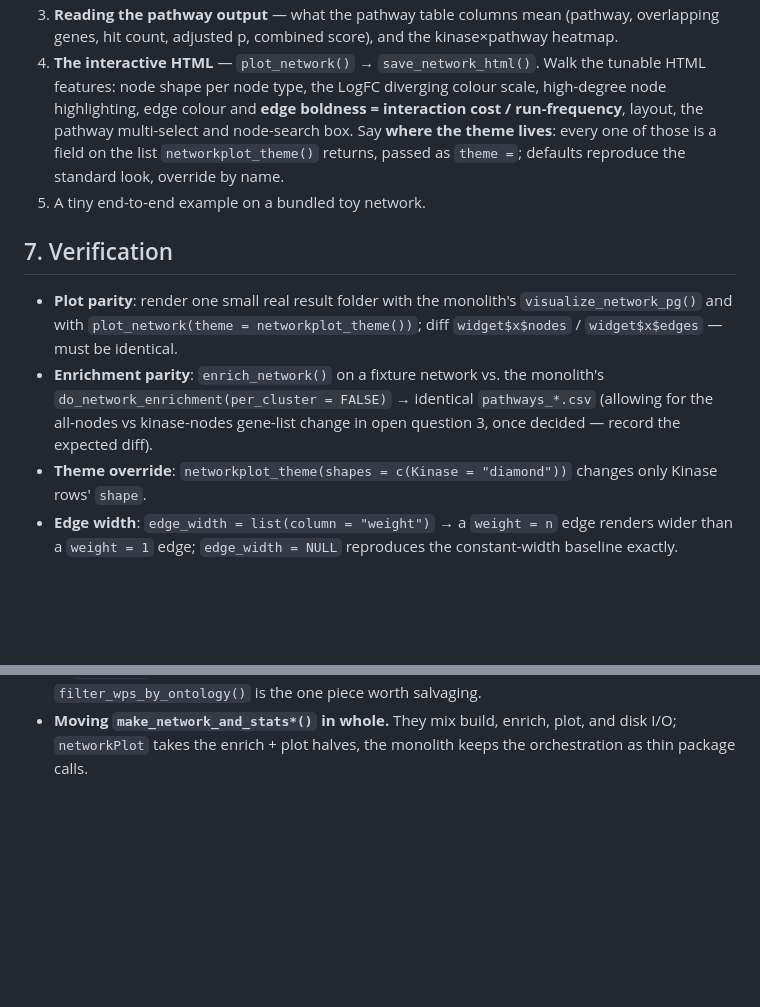
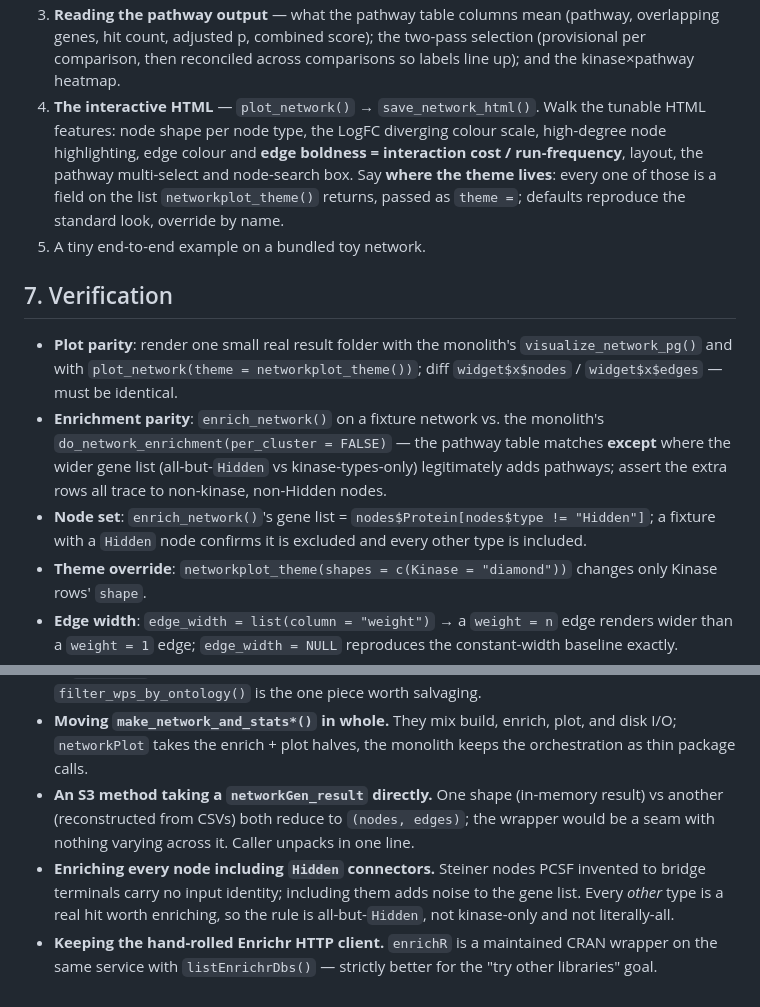
Before and after one commit to pamgene/networkGen, a Markdown page: docs/plans/networkplot-package.md, 2 parts joined by grey strips. Drawn GitHub-style; blank space fills up the shorter version.

```diff
--- a/docs/plans/networkplot-package.md
+++ b/docs/plans/networkplot-package.md
@@ -382,6 +412,7 @@ explains PCSF. Sections:
 3. **Reading the pathway output** — what the pathway table columns mean
-   (pathway, overlapping genes, hit count, adjusted p, combined score), and
-   the kinase×pathway heatmap.
+   (pathway, overlapping genes, hit count, adjusted p, combined score); the
+   two-pass selection (provisional per comparison, then reconciled across
+   comparisons so labels line up); and the kinase×pathway heatmap.
 4. **The interactive HTML** — `plot_network()` → `save_network_html()`.
    Walk the tunable HTML features: node shape per node type, the
    LogFC diverging colour scale, high-degree node highlighting, edge colour
@@ -399,9 +430,13 @@ explains PCSF. Sections:
   networkplot_theme())`; diff `widget$x$nodes` / `widget$x$edges` — must be
   identical.
 - **Enrichment parity**: `enrich_network()` on a fixture network vs. the
-  monolith's `do_network_enrichment(per_cluster = FALSE)` → identical
-  `pathways_*.csv` (allowing for the all-nodes vs kinase-nodes gene-list
-  change in open question 3, once decided — record the expected diff).
+  monolith's `do_network_enrichment(per_cluster = FALSE)` — the pathway
+  table matches **except** where the wider gene list (all-but-`Hidden` vs
+  kinase-types-only) legitimately adds pathways; assert the extra rows all
+  trace to non-kinase, non-Hidden nodes.
+- **Node set**: `enrich_network()`'s gene list = `nodes$Protein[nodes$type
+  != "Hidden"]`; a fixture with a `Hidden` node confirms it is excluded and
+  every other type is included.
 - **Theme override**: `networkplot_theme(shapes = c(Kinase = "diamond"))`
   changes only Kinase rows' `shape`.
 - **Edge width**: `edge_width = list(column = "weight")` → a `weight = n`
@@ -440,3 +475,15 @@ explains PCSF. Sections:
 - **Moving `make_network_and_stats*()` in whole.** They mix build, enrich,
   plot, and disk I/O; `networkPlot` takes the enrich + plot halves, the
   monolith keeps the orchestration as thin package calls.
+- **An S3 method taking a `networkGen_result` directly.** One shape
+  (in-memory result) vs another (reconstructed from CSVs) both reduce to
+  `(nodes, edges)`; the wrapper would be a seam with nothing varying across
+  it. Caller unpacks in one line.
+- **Enriching every node including `Hidden` connectors.** Steiner nodes
+  PCSF invented to bridge terminals carry no input identity; including them
+  adds noise to the gene list. Every *other* type is a real hit worth
+  enriching, so the rule is all-but-`Hidden`, not kinase-only and not
+  literally-all.
+- **Keeping the hand-rolled Enrichr HTTP client.** `enrichR` is a
+  maintained CRAN wrapper on the same service with `listEnrichrDbs()` —
+  strictly better for the "try other libraries" goal.
```
Also changed, not shown: other parts of docs/plans/networkplot-package.md (+109 -79 lines).
